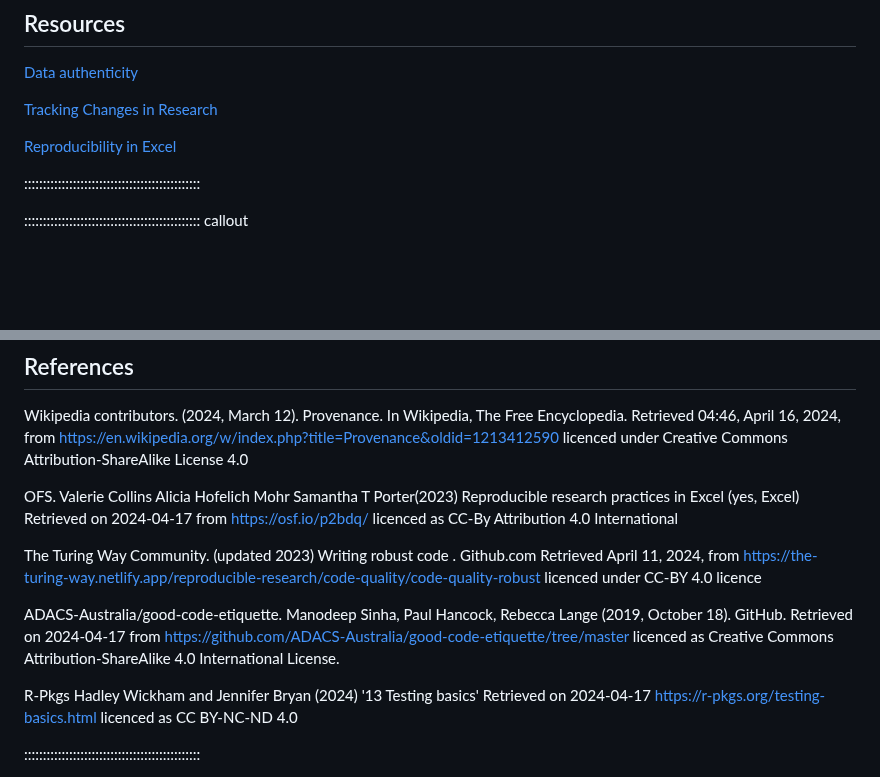
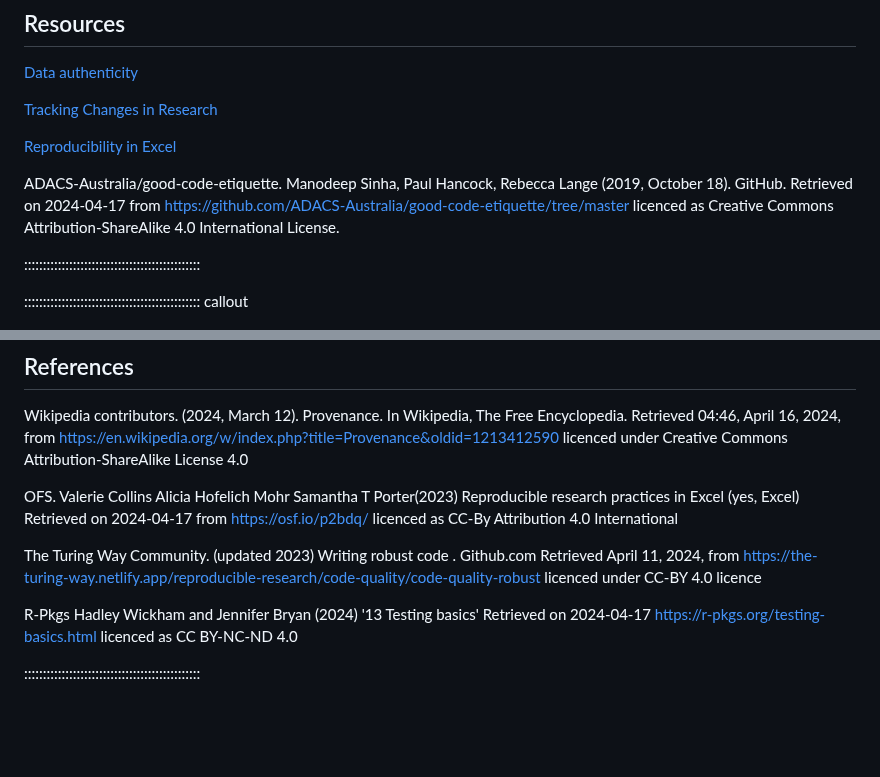
Before and after one commit to da5nsy/ReproducibleResearch, a Markdown page: episodes/step5Testing.md, 2 parts joined by grey strips. GitHub-like rendering; blank space fills up the shorter version.

```diff
--- a/episodes/step5Testing.md
+++ b/episodes/step5Testing.md
@@ -297,6 +298,8 @@ Your next move can be:
 
 [Reproducibility in Excel](https://osf.io/p2bdq/)
 
+ADACS-Australia/good-code-etiquette. Manodeep Sinha, Paul Hancock, Rebecca Lange (2019, October 18). GitHub. Retrieved on 2024-04-17 from https://github.com/ADACS-Australia/good-code-etiquette/tree/master licenced as Creative Commons Attribution-ShareAlike 4.0 International License.
+
 :::::::::::::::::::::::::::::::::::::::::::::::
 
 
@@ -310,7 +313,6 @@ OFS. Valerie Collins Alicia Hofelich Mohr Samantha T Porter(2023) Reproducible r
 
 The Turing Way Community. (updated 2023) Writing robust code . Github.com Retrieved April 11, 2024, from https://the-turing-way.netlify.app/reproducible-research/code-quality/code-quality-robust licenced under CC-BY 4.0 licence
 
-ADACS-Australia/good-code-etiquette. Manodeep Sinha, Paul Hancock, Rebecca Lange (2019, October 18). GitHub. Retrieved on 2024-04-17 from https://github.com/ADACS-Australia/good-code-etiquette/tree/master licenced as Creative Commons Attribution-ShareAlike 4.0 International License.
 
 R-Pkgs Hadley Wickham and Jennifer Bryan (2024) '13 Testing basics' Retrieved on 2024-04-17 https://r-pkgs.org/testing-basics.html licenced as CC BY-NC-ND 4.0
 
```
Also changed, not shown: other parts of episodes/step5Testing.md (+2 -1 lines), episodes/step7PublishPIDReuse.md (+5 -5 lines).
